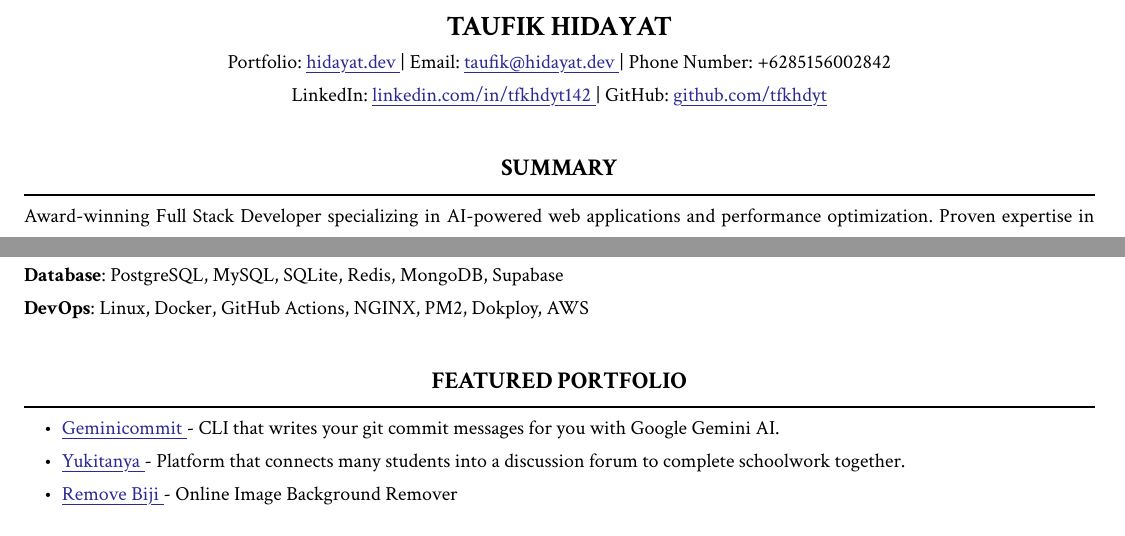
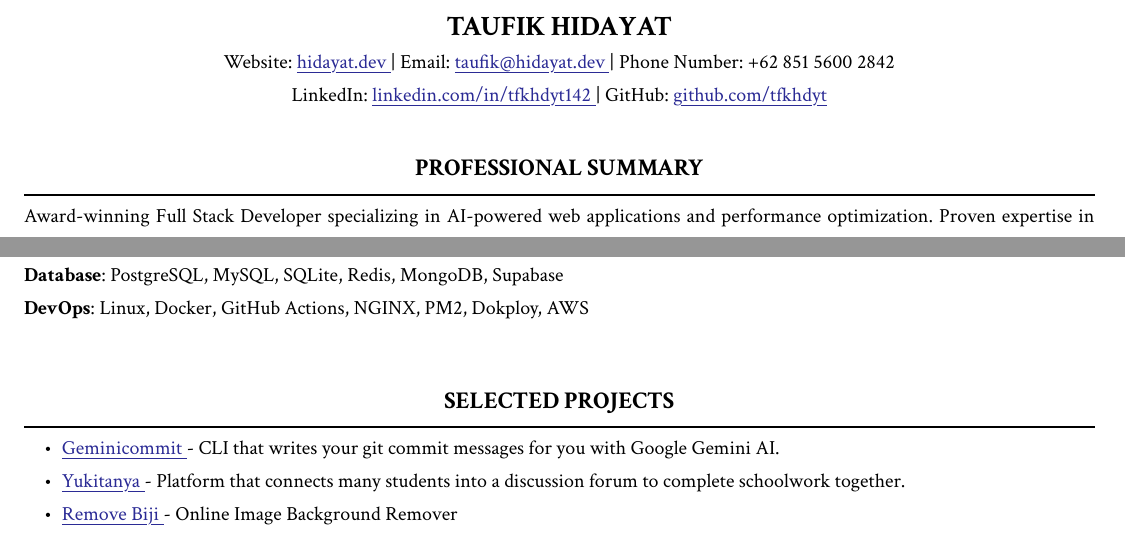
Before and after one commit to tfkhdyt/resume, a Typst document (Taufik Hidayat CV.typ): two parts of pages 1 and 2 of 2, joined at a grey line, cut so that both start at the same text. Compiled offline with Typst 0.15.

Commit message:
style(cv): refine document layout and text
Adjust vertical spacing for headings and work experience entries.
Update header links and section titles for clarity.

```diff
--- a/Taufik Hidayat CV.typ
+++ b/Taufik Hidayat CV.typ
@@ -5,13 +5,15 @@
   authors: "Taufik Hidayat",
 )
 
-#align(center)[
-  #text(size: 14pt)[*TAUFIK HIDAYAT*] \
-  Portfolio: #link("https://hidayat.dev")[hidayat.dev] | Email: #link("mailto:taufik@hidayat.dev")[taufik\@hidayat.dev] | Phone Number: +6285156002842 \
-  LinkedIn: #link("https://linkedin.com/in/tfkhdyt142")[linkedin.com/in/tfkhdyt142] | GitHub: #link("https://github.com/tfkhdyt")[github.com/tfkhdyt]
+#pad(bottom: -10pt)[
+  #align(center)[
+    #text(size: 14pt)[*TAUFIK HIDAYAT*] \
+    Website: #link("https://hidayat.dev")[hidayat.dev] | Email: #link("mailto:taufik@hidayat.dev")[taufik\@hidayat.dev] | Phone Number: +62 851 5600 2842 \
+    LinkedIn: #link("https://linkedin.com/in/tfkhdyt142")[linkedin.com/in/tfkhdyt142] | GitHub: #link("https://github.com/tfkhdyt")[github.com/tfkhdyt]
+  ]
 ]
 
-== SUMMARY
+== PROFESSIONAL SUMMARY
 Award-winning Full Stack Developer specializing in AI-powered web applications and performance optimization. Proven expertise in TypeScript, Svelte, and Golang with a track record of delivering 95% accuracy AI systems, 30% engagement improvements, and 20% performance gains. Distinguished Computer Science graduate (3.78 GPA) with extensive open-source contributions and experience building scalable solutions from enterprise applications to developer tools. Passionate about leveraging cutting-edge technologies to solve complex business challenges and drive measurable results.
 
 == WORK EXPERIENCE
@@ -62,8 +64,7 @@ Award-winning Full Stack Developer specializing in AI-powered web applications a
 *Database*: PostgreSQL, MySQL, SQLite, Redis, MongoDB, Supabase \
 *DevOps*: Linux, Docker, GitHub Actions, NGINX, PM2, Dokploy, AWS
 
-
-== FEATURED PORTFOLIO
+== SELECTED PROJECTS
 - #link("https://github.com/tfkhdyt/geminicommit")[Geminicommit] - CLI that writes your git commit messages for you with Google Gemini AI.
 - #link("https://github.com/tfkhdyt/yukitanya")[Yukitanya] - Platform that connects many students into a discussion forum to complete schoolwork together.
 - #link("https://github.com/tfkhdyt/remove-biji")[Remove Biji] - Online Image Background Remover
```
Also changed, not shown: template.typ (+1 -1 lines), Taufik Hidayat CV.typ (6 more changed lines).
